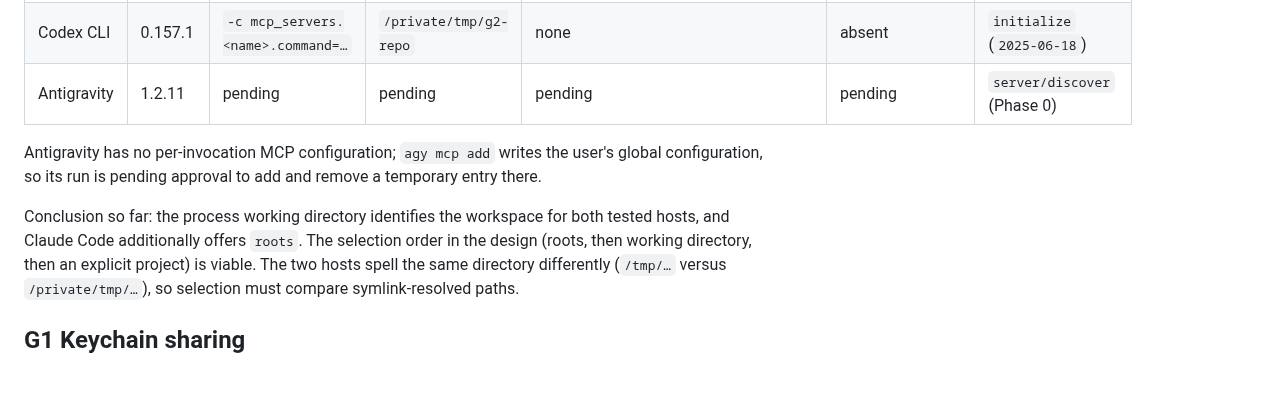
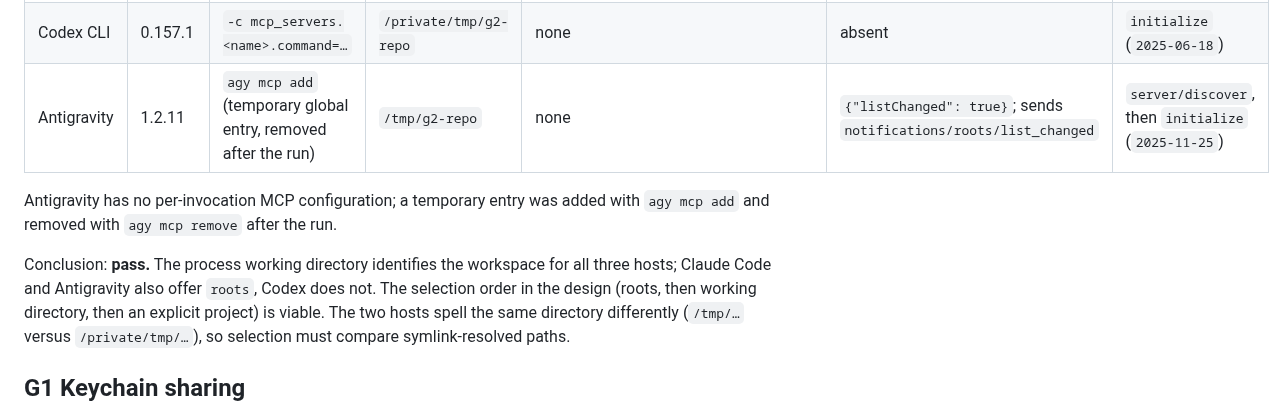
Before and after one commit to berry-apps/berrydb-desktop, a Markdown page: docs/mcp-server-compatibility.md, the part around the change. Rendered like a GitHub page; blank space fills up the shorter version.

Commit message:
docs(AI-36): complete G2 workspace discovery evidence with Antigravity
Co-Authored-By: Claude Opus 5.5 <noreply@anthropic.com>

```diff
--- a/docs/mcp-server-compatibility.md
+++ b/docs/mcp-server-compatibility.md
@@ -274,14 +274,14 @@ on macOS). No persistent host configuration was modified.
 |---|---|---|---|---|---|---|
 | Claude Code | 2.1.283 | `--mcp-config … --strict-mcp-config` | `/tmp/g2-repo` | `CLAUDE_PROJECT_DIR=/private/tmp/g2-repo` | `{"listChanged": true}` | `server/discover`, then `initialize` (`2025-11-25`) |
 | Codex CLI | 0.157.1 | `-c mcp_servers.<name>.command=…` | `/private/tmp/g2-repo` | none | absent | `initialize` (`2025-06-18`) |
-| Antigravity | 1.2.11 | pending | pending | pending | pending | `server/discover` (Phase 0) |
+| Antigravity | 1.2.11 | `agy mcp add` (temporary global entry, removed after the run) | `/tmp/g2-repo` | none | `{"listChanged": true}`; sends `notifications/roots/list_changed` | `server/discover`, then `initialize` (`2025-11-25`) |
 
-Antigravity has no per-invocation MCP configuration; `agy mcp add` writes
-the user's global configuration, so its run is pending approval to add and
-remove a temporary entry there.
+Antigravity has no per-invocation MCP configuration; a temporary entry was
+added with `agy mcp add` and removed with `agy mcp remove` after the run.
 
-Conclusion so far: the process working directory identifies the workspace
-for both tested hosts, and Claude Code additionally offers `roots`. The
+Conclusion: **pass.** The process working directory identifies the
+workspace for all three hosts; Claude Code and Antigravity also offer
+`roots`, Codex does not. The
 selection order in the design (roots, then working directory, then an
 explicit project) is viable. The two hosts spell the same directory
 differently (`/tmp/…` versus `/private/tmp/…`), so selection must compare
```
